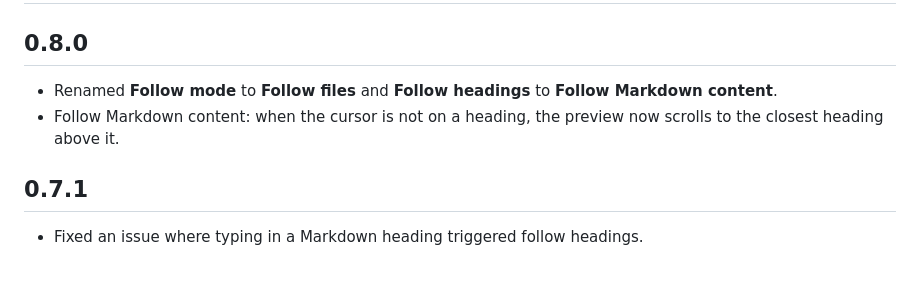
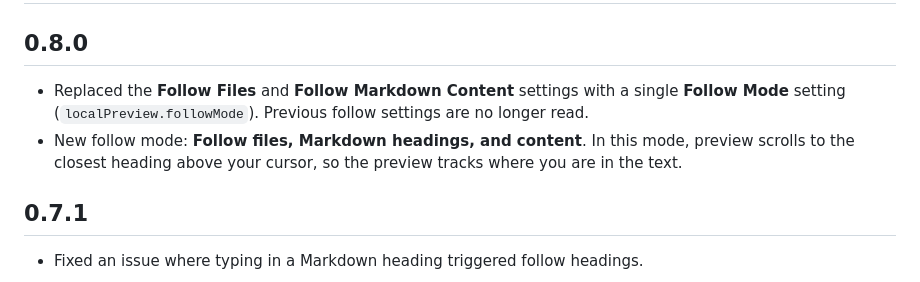
Before and after one commit to wilhelmer/local-preview, a Markdown page: CHANGELOG.md, the part around the change. GitHub-like rendering.

```diff
--- a/CHANGELOG.md
+++ b/CHANGELOG.md
@@ -2,9 +2,12 @@
 
 ## 0.8.0
 
-- Renamed **Follow mode** to **Follow files** and **Follow headings** to **Follow Markdown content**.
-- Follow Markdown content: when the cursor is not on a heading, the preview now scrolls to
-  the closest heading above it.
+- Replaced the **Follow Files** and **Follow Markdown Content** settings with a single
+  **Follow Mode** setting (`localPreview.followMode`). Previous follow settings are no
+  longer read.
+- New follow mode: **Follow files, Markdown headings, and content**. In this mode, preview
+  scrolls to the closest heading above your cursor, so the preview tracks where you are in
+  the text.
 
 ## 0.7.1
 
```
Also changed, not shown: README.md (+36 -22 lines), media/title-bar.png (added), 2 other files.
